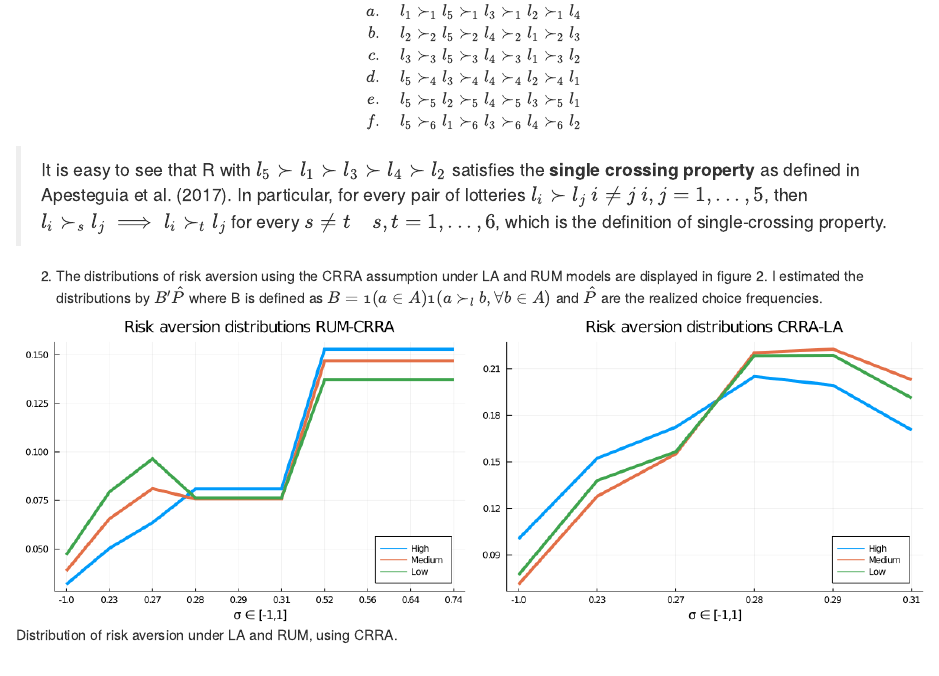
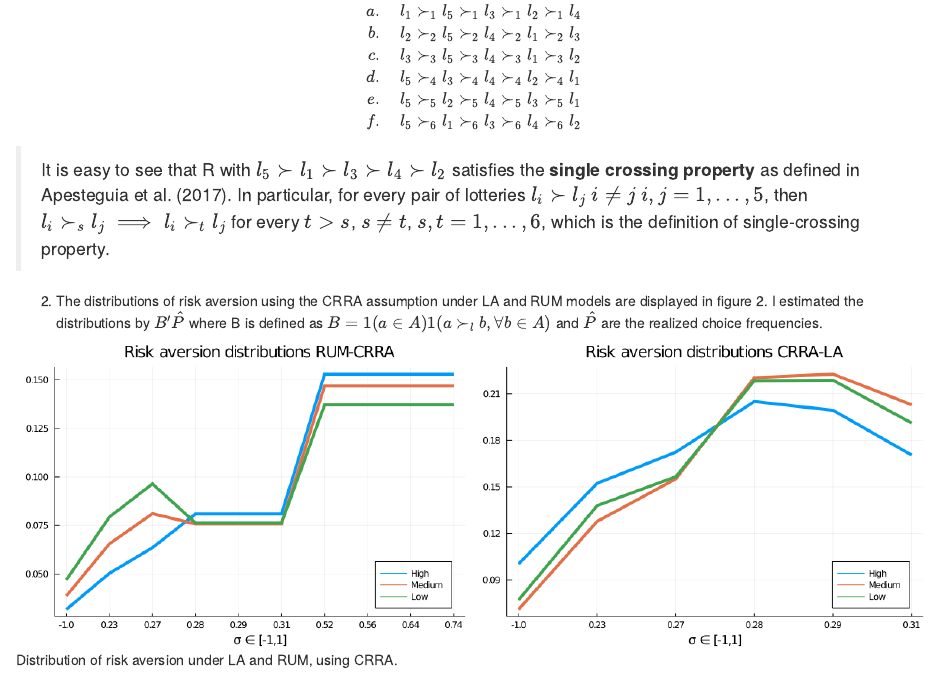
Before and after one commit to hans-mtz/Adv-Micro, an R Markdown document (Midterm/midterm.Rmd): the page in a window 1100 px wide, from 860 px down. The pictures show the output file Midterm/midterm.html that the author committed with the source, opened offline.

Commit message:
Upudating midterm. Adding t > s to proof.

````diff
--- a/Midterm/midterm.Rmd
+++ b/Midterm/midterm.Rmd
@@ -4,8 +4,8 @@ subtitle: "Midterm"
 author: "Hans Martinez"
 date: "`r format(Sys.time(),'%b %d, %Y')`"
 output:
+  html_document: default
   pdf_document:
-  html_document: default
 header-includes:
   - \usepackage{bbm}
   - \usepackage{eucal}
@@ -48,9 +48,9 @@ f. \quad l_5 \succ_6 l_1 \succ_6 l_3 \succ_6 l_4 \succ_6 l_2
 \end{aligned}
 $$
 
->It is easy to see that R with $l_5 \succ l_1 \succ l_3 \succ l_4 \succ l_2$ satisfies the **single crossing property** as defined in Apesteguia et al. (2017). In particular, for every pair of lotteries $l_i \succ l_j$ $i \ne j$ $i,j=1,...,5$, then $l_i \succ_s l_j \implies l_i \succ_t l_j$ for every $s \ne t \quad s,t=1,...,6$, which is the definition of single-crossing property.
+>It is easy to see that R with $l_5 \succ l_1 \succ l_3 \succ l_4 \succ l_2$ satisfies the **single crossing property** as defined in Apesteguia et al. (2017). In particular, for every pair of lotteries $l_i \succ l_j$ $i \ne j$ $i,j=1,...,5$, then $l_i \succ_s l_j \implies l_i \succ_t l_j$ for every  $t > s$, $s \ne t$, $s,t=1,...,6$, which is the definition of single-crossing property.
 
-2. The distributions of risk aversion using the CRRA assumption under LA and RUM models are displayed in figure 2. I estimated the distributions by $B'\hat P$ where B is defined as $B=\mathbbm{1}(a \in A)\mathbbm{1}(a \succ_l b, \forall b \in A)$ and $\hat P$ are the realized choice frequencies.
+2. The distributions of risk aversion using the CRRA assumption under LA and RUM models are displayed in figure 2. I estimated the distributions by $B'\hat P$ where B is defined as $B=\mathbb{1}(a \in A)\mathbb{1}(a \succ_l b, \forall b \in A)$ and $\hat P$ are the realized choice frequencies.
 
 ```{r eval=TRUE, echo=FALSE, fig.cap="Distribution of risk aversion under LA and RUM, using CRRA.", fig.show='hold', out.width="50%"}
 knitr::include_graphics(c("figs/dist_RUM.png",
````
Also changed, not shown: Midterm/midterm.html, Midterm/midterm.pdf.
